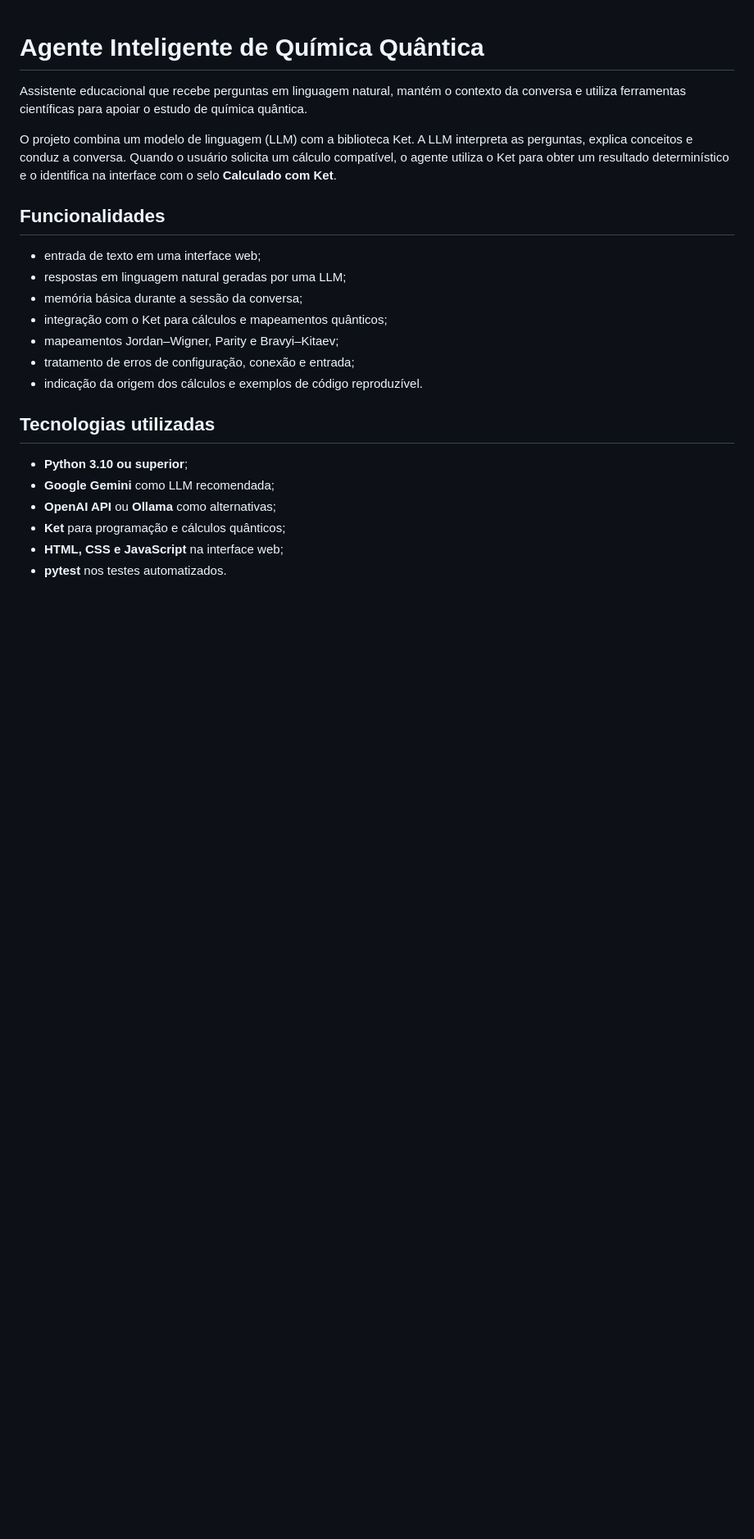
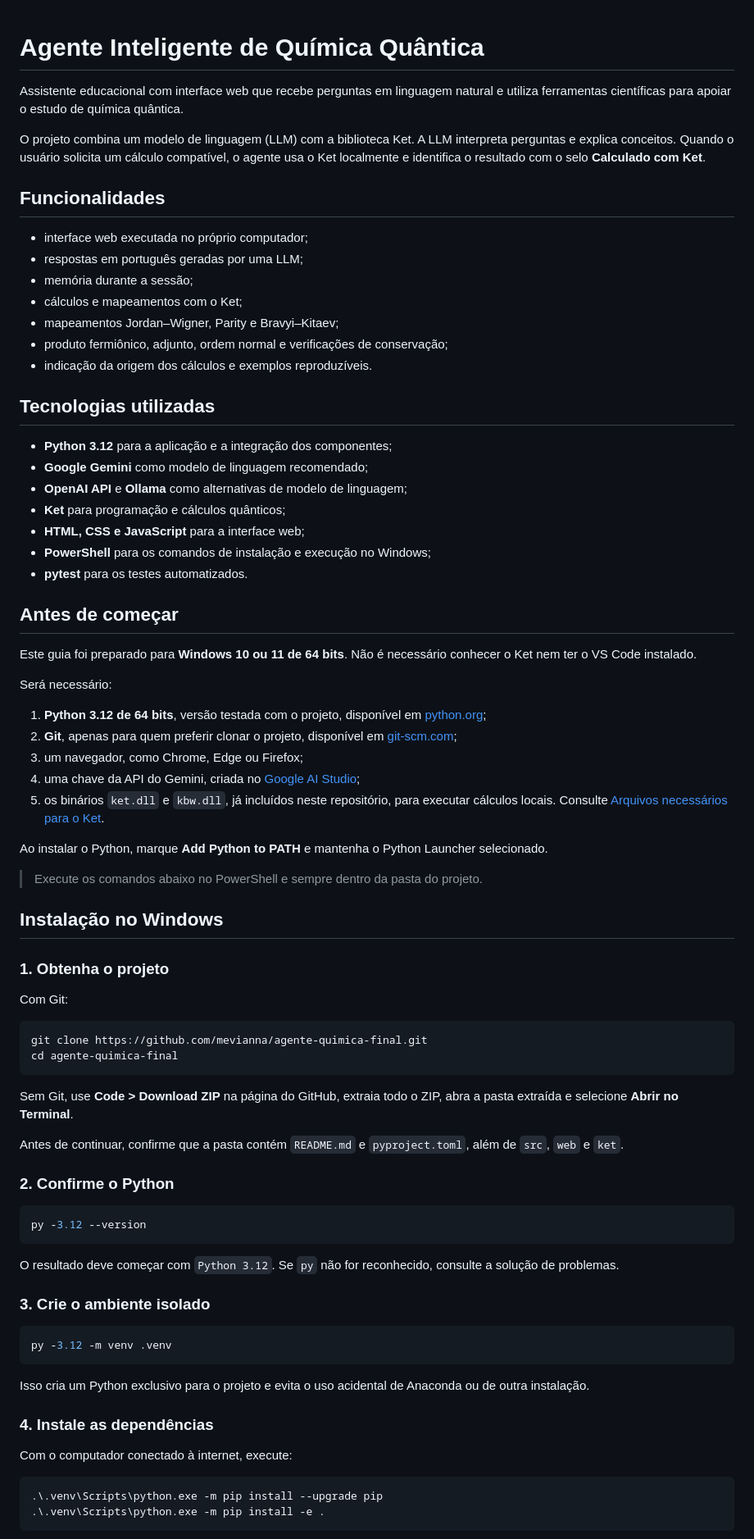
Before and after one commit to mevianna/agente-quimica-final, a Markdown page: README.md, the part around one of its changes. Shown at 82% size. GitHub-like rendering; blank space fills up the shorter version.

````diff
--- a/README.md
+++ b/README.md
@@ -1,24 +1,82 @@
 # Agente Inteligente de Química Quântica
 
-Assistente educacional que recebe perguntas em linguagem natural, mantém o contexto da conversa e utiliza ferramentas científicas para apoiar o estudo de química quântica.
+Assistente educacional com interface web que recebe perguntas em linguagem natural e utiliza ferramentas científicas para apoiar o estudo de química quântica.
 
-O projeto combina um modelo de linguagem (LLM) com a biblioteca Ket. A LLM interpreta as perguntas, explica conceitos e conduz a conversa. Quando o usuário solicita um cálculo compatível, o agente utiliza o Ket para obter um resultado determinístico e o identifica na interface com o selo **Calculado com Ket**.
+O projeto combina um modelo de linguagem (LLM) com a biblioteca Ket. A LLM interpreta perguntas e explica conceitos. Quando o usuário solicita um cálculo compatível, o agente usa o Ket localmente e identifica o resultado com o selo **Calculado com Ket**.
 
 ## Funcionalidades
 
-- entrada de texto em uma interface web;
-- respostas em linguagem natural geradas por uma LLM;
-- memória básica durante a sessão da conversa;
-- integração com o Ket para cálculos e mapeamentos quânticos;
+- interface web executada no próprio computador;
+- respostas em português geradas por uma LLM;
+- memória durante a sessão;
+- cálculos e mapeamentos com o Ket;
 - mapeamentos Jordan–Wigner, Parity e Bravyi–Kitaev;
-- tratamento de erros de configuração, conexão e entrada;
-- indicação da origem dos cálculos e exemplos de código reproduzível.
+- produto fermiônico, adjunto, ordem normal e verificações de conservação;
+- indicação da origem dos cálculos e exemplos reproduzíveis.
 
 ## Tecnologias utilizadas
 
-- **Python 3.10 ou superior**;
-- **Google Gemini** como LLM recomendada;
-- **OpenAI API** ou **Ollama** como alternativas;
+- **Python 3.12** para a aplicação e a integração dos componentes;
+- **Google Gemini** como modelo de linguagem recomendado;
+- **OpenAI API** e **Ollama** como alternativas de modelo de linguagem;
 - **Ket** para programação e cálculos quânticos;
-- **HTML, CSS e JavaScript** na interface web;
-- **pytest** nos testes automatizados.
+- **HTML, CSS e JavaScript** para a interface web;
+- **PowerShell** para os comandos de instalação e execução no Windows;
+- **pytest** para os testes automatizados.
+
+## Antes de começar
+
+Este guia foi preparado para **Windows 10 ou 11 de 64 bits**. Não é necessário conhecer o Ket nem ter o VS Code instalado.
+
+Será necessário:
+
+1. **Python 3.12 de 64 bits**, versão testada com o projeto, disponível em [python.org](https://www.python.org/downloads/);
+2. **Git**, apenas para quem preferir clonar o projeto, disponível em [git-scm.com](https://git-scm.com/download/win);
+3. um navegador, como Chrome, Edge ou Firefox;
+4. uma chave da API do Gemini, criada no [Google AI Studio](https://aistudio.google.com/app/apikey);
+5. os binários `ket.dll` e `kbw.dll`, já incluídos neste repositório, para executar cálculos locais. Consulte [Arquivos necessários para o Ket](#arquivos-necessários-para-o-ket).
+
+Ao instalar o Python, marque **Add Python to PATH** e mantenha o Python Launcher selecionado.
+
+> Execute os comandos abaixo no PowerShell e sempre dentro da pasta do projeto.
+
+## Instalação no Windows
+
+### 1. Obtenha o projeto
+
+Com Git:
+
+```powershell
+git clone https://github.com/mevianna/agente-quimica-final.git
+cd agente-quimica-final
+```
+
+Sem Git, use **Code > Download ZIP** na página do GitHub, extraia todo o ZIP, abra a pasta extraída e selecione **Abrir no Terminal**.
+
+Antes de continuar, confirme que a pasta contém `README.md` e `pyproject.toml`, além de `src`, `web` e `ket`.
+
+### 2. Confirme o Python
+
+```powershell
+py -3.12 --version
+```
+
+O resultado deve começar com `Python 3.12`. Se `py` não for reconhecido, consulte a solução de problemas.
+
+### 3. Crie o ambiente isolado
+
+```powershell
+py -3.12 -m venv .venv
+```
+
+Isso cria um Python exclusivo para o projeto e evita o uso acidental de Anaconda ou de outra instalação.
+
+### 4. Instale as dependências
+
+Com o computador conectado à internet, execute:
+
+```powershell
+.\.venv\Scripts\python.exe -m pip install --upgrade pip
+.\.venv\Scripts\python.exe -m pip install -e .
+```
+
````
Also changed, not shown: other parts of README.md (+217 -123 lines).
